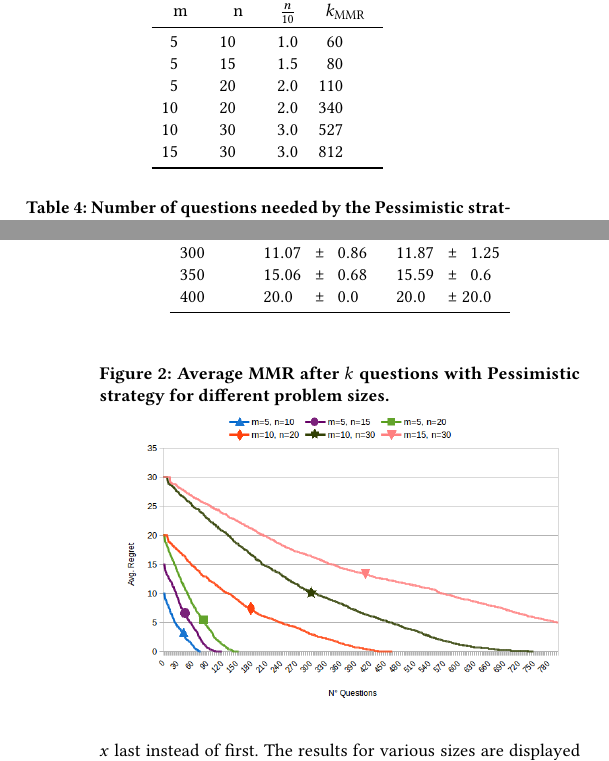
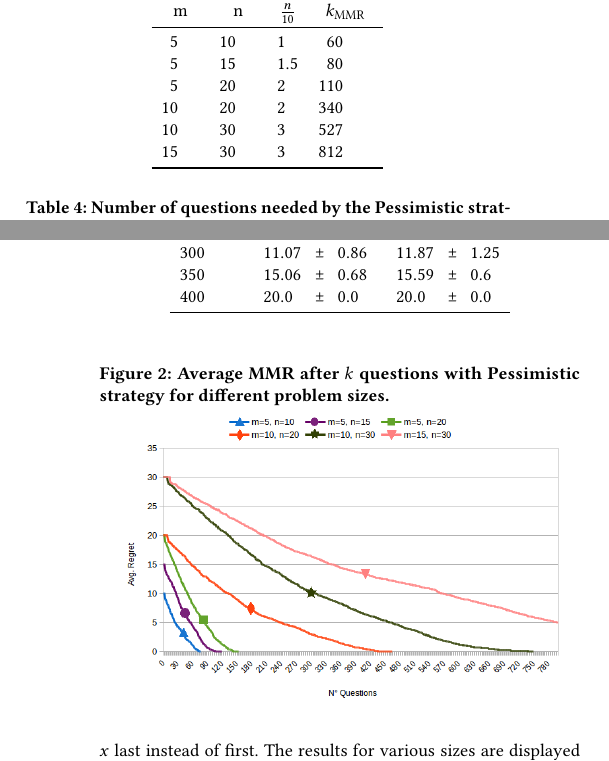
Before and after one commit to xoxor/Minimax-Regret, a LaTeX document (minimax.tex): two parts of the columns of pages 7 and 8 of 9, joined at a grey line, cut so that both start at the same text. Compiled offline with pdfLaTeX; a LaTeX package or settings file that is missing is left out.

Commit message:
Solved warnings; aligned and rounded numbers

```diff
--- a/minimax.tex
+++ b/minimax.tex
@@ -560,16 +562,16 @@ We also compared the Pessimistic strategy against Elitist in a situation specifi
 \begin{table}
 	\caption{Number of questions needed by Pessimistic strategy to reach an MMR of $\frac{n}{10}$ (represented by $k_{\MMR}$), by size.}
 	\label{tab:lowRegret}
-	\begin{tabular}{S[table-figures-integer=1, table-number-alignment = center, table-figures-decimal=0]S[table-figures-integer=1, table-number-alignment = center, table-figures-decimal=0]S[table-number-alignment = center]S[table-figures-integer=1, table-number-alignment = center, table-figures-decimal=0]}
+	\begin{tabular}{S[table-figures-decimal=0]S[table-figures-decimal=0]SS[table-figures-integer=3, table-figures-decimal=0]}
 		\toprule
 		{m} & {n} & {$\frac{n}{10}$} & {$k_{\MMR}$} \\
 		\midrule
-		5 & 10 & 1.0 & 60 \\
+		5 & 10 & 1 & 60 \\
 		5 & 15 & 1.5 & 80 \\
-		5 & 20 & 2.0 & 110 \\
-		10 & 20 & 2.0 & 340 \\
-		10 & 30 & 3.0 & 527 \\
-		15 & 30 & 3.0 & 812 \\
+		5 & 20 & 2 & 110 \\
+		10 & 20 & 2 & 340 \\
+		10 & 30 & 3 & 527 \\
+		15 & 30 & 3 & 812 \\
 		\bottomrule
 	\end{tabular}
 \end{table}
@@ -598,6 +600,7 @@ We see that the number of questions required to reach a low regret level grows a
 \begin{figure}
 	\caption{Average MMR after $k$ questions with Pessimistic strategy for different problem sizes.}
 	\label{fig:linearity}
+	\Description{Graph showing that the MMR decreases very approximately linearly, and is convex, as a function of the number of questions.}
 	\includegraphics[width=.45\textwidth]{linearity.png}
 \end{figure}
 
@@ -624,7 +627,7 @@ that, on average, halving the number of questions will reduce the reduction in r
 		250 & 8.4 & 1.86 & 	7.69 & 1.24 \\
 		300 &11.07 & 0.86& 11.87 & 1.25 \\
 		350 &15.06 & 0.68&15.59 & 0.6 \\
-		400 &20.0 & 0.0 & 20.0 & 20.0 \\
+		400 &20.0 & 0.0 & 20.0 & 0.0 \\
 		\bottomrule
 	\end{tabular}
 \end{table}
```
Also changed, not shown: minimax.tex (14 more changed lines).
